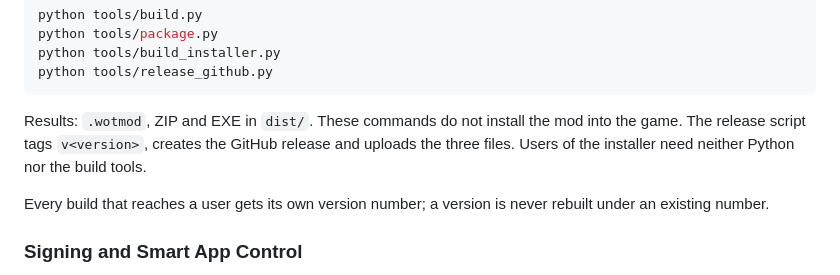
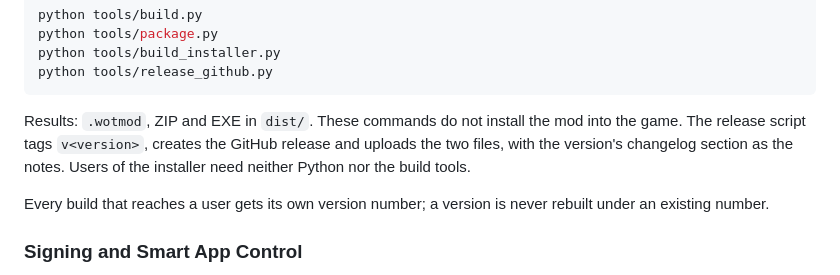
Before and after one commit to Anatoli5/Bullba-Hits, a Markdown page: README.md, the part around the change. Drawn GitHub-style.

Commit message:
README: two release files
Co-Authored-By: Claude Fable 5.1 <noreply@anthropic.com>

````diff
--- a/README.md
+++ b/README.md
@@ -54,7 +54,7 @@ python tools/build_installer.py
 python tools/release_github.py
 ```
 
-Results: `.wotmod`, ZIP and EXE in `dist/`. These commands do not install the mod into the game. The release script tags `v<version>`, creates the GitHub release and uploads the three files. Users of the installer need neither Python nor the build tools.
+Results: `.wotmod`, ZIP and EXE in `dist/`. These commands do not install the mod into the game. The release script tags `v<version>`, creates the GitHub release and uploads the two files, with the version's changelog section as the notes. Users of the installer need neither Python nor the build tools.
 
 Every build that reaches a user gets its own version number; a version is never rebuilt under an existing number.
 
````
